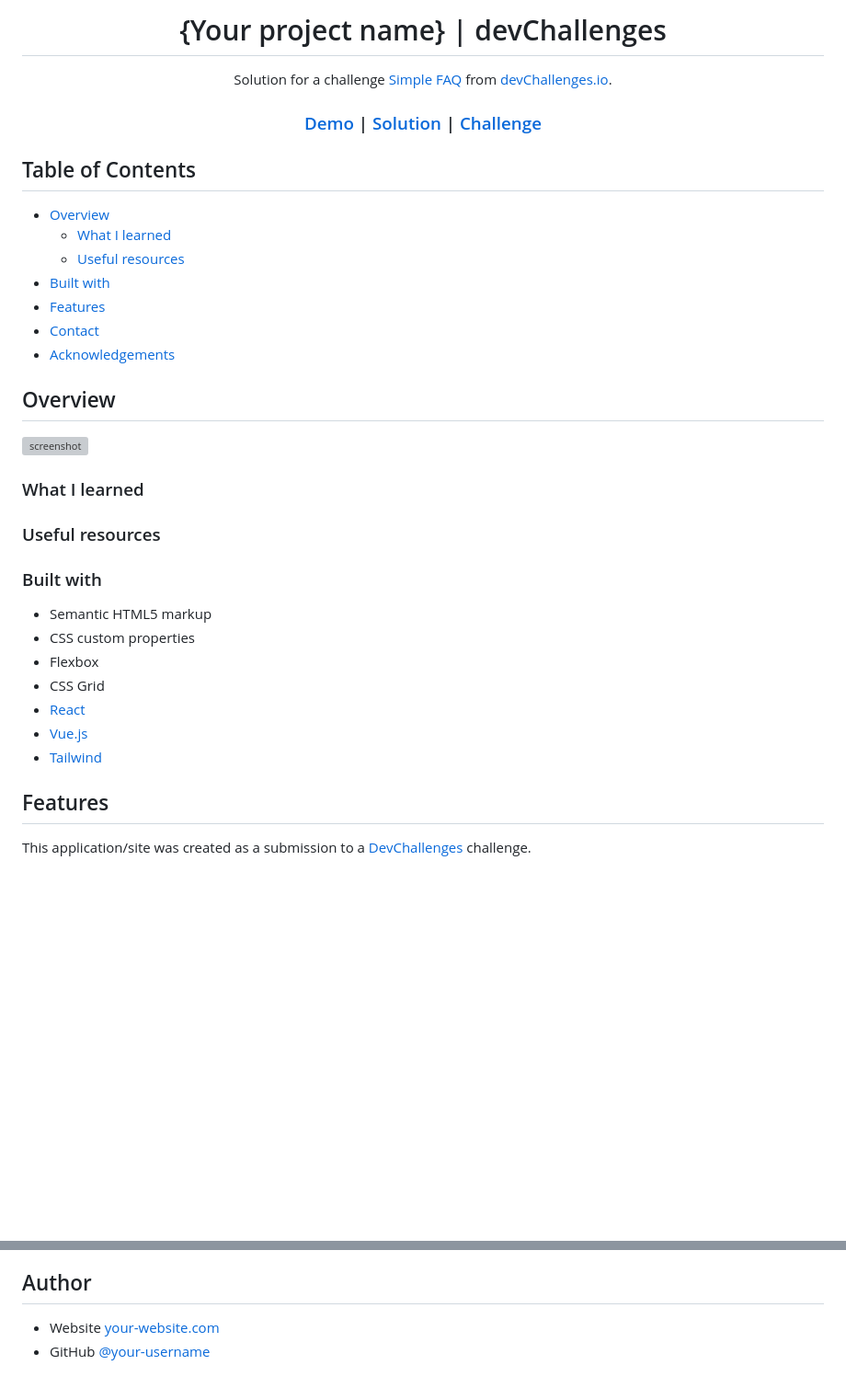
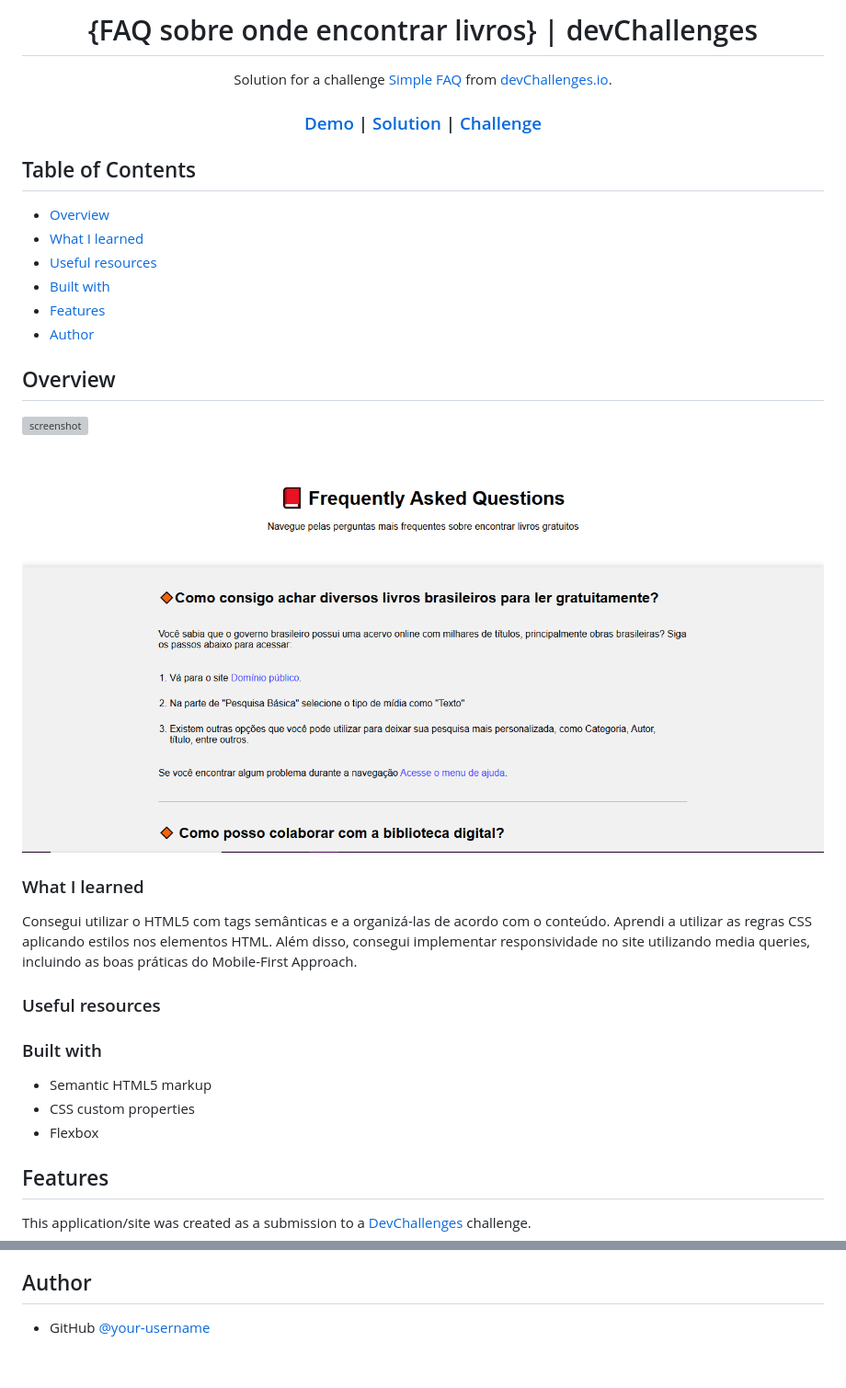
Before and after one commit to Eric-L-Araujo/faq-simples-livros, a Markdown page: README_template.md, 2 parts joined by grey strips. Shown: that part at 92% size. GitHub-like rendering; pictures changed too: image.png (added); blank space fills up the shorter version; grey boxes are pictures that could not be loaded.

```diff
--- a/README_template.md
+++ b/README_template.md
@@ -1,6 +1,6 @@
 <!-- Please update value in the {}  -->
 
-<h1 align="center">{Your project name} | devChallenges</h1>
+<h1 align="center">{FAQ sobre onde encontrar livros} | devChallenges</h1>
 
 <div align="center">
    Solution for a challenge <a href="https://devchallenges.io/challenge/simple-faq-challenge" target="_blank">Simple FAQ</a> from <a href="http://devchallenges.io" target="_blank">devChallenges.io</a>.
@@ -27,12 +27,11 @@
 ## Table of Contents
 
 - [Overview](#overview)
-  - [What I learned](#what-i-learned)
-  - [Useful resources](#useful-resources)
+- [What I learned](#what-i-learned)
+- [Useful resources](#useful-resources)
 - [Built with](#built-with)
 - [Features](#features)
-- [Contact](#contact)
-- [Acknowledgements](#acknowledgements)
+- [Author](#author)
 
 <!-- OVERVIEW -->
 
@@ -40,6 +39,7 @@
 
 ![screenshot](https://user-images.githubusercontent.com/16707738/92399059-5716eb00-f132-11ea-8b14-bcacdc8ec97b.png)
 
+![screenshot](image.png)
 <!--
 Introduce your projects by taking a screenshot or a gif. Try to tell visitors a story about your project by answering:
 
@@ -49,7 +49,7 @@ Introduce your projects by taking a screenshot or a gif. Try to tell visitors a
 
 ### What I learned
 
-<!-- Use this section to recap over some of your major learnings while working through this project. Writing these out and providing code samples of areas you want to highlight is a great way to reinforce your own knowledge. -->
+Consegui utilizar o HTML5 com tags semânticas e a organizá-las de acordo com o conteúdo. Aprendi a utilizar as regras CSS aplicando estilos nos elementos HTML. Além disso,  consegui implementar responsividade no site utilizando media queries, incluindo as boas práticas do Mobile-First Approach.
 
 ### Useful resources
 
@@ -65,10 +65,6 @@ Introduce your projects by taking a screenshot or a gif. Try to tell visitors a
 - Semantic HTML5 markup
 - CSS custom properties
 - Flexbox
-- CSS Grid
-- [React](https://reactjs.org/)
-- [Vue.js](https://vuejs.org/)
-- [Tailwind](https://tailwindcss.com/)
 
 ## Features
 
@@ -83,4 +75,2 @@ This application/site was created as a submission to a [DevChallenges](https://d
 ## Author
-
-- Website [your-website.com](https://{your-web-site-link})
-- GitHub [@your-username](https://{github.com/your-usermame})
+- GitHub [@your-username](https://{github.com/Eric-L-Araujo})
```
Also changed, not shown: other parts of README_template.md (+0 -4 lines), 2 other files.
